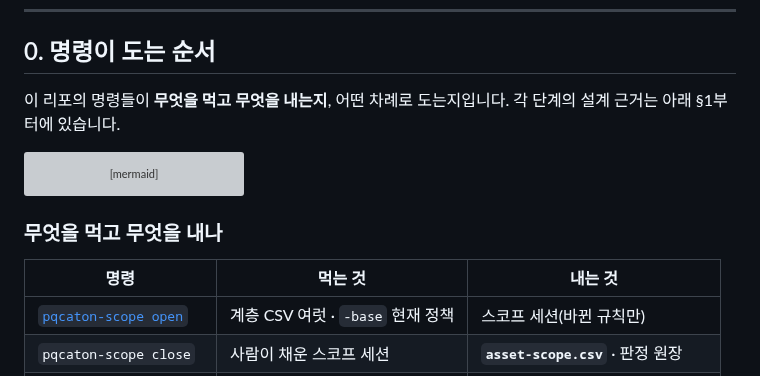
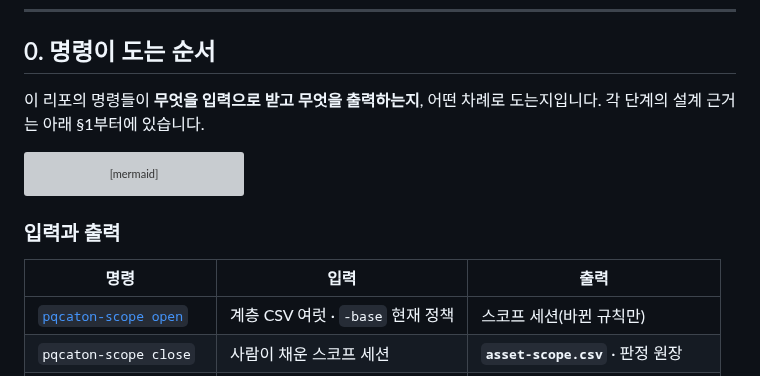
Before and after one commit to sntsoftgit/pqcaton, a Markdown page: docs/design.md, the part around the change. Rendered like a GitHub page; grey boxes are pictures that could not be loaded.

Commit message:
입력·출력을 그 말로 쓴다
「무엇을 먹고 무엇을 내나」는 한국어가 아니다. 입력·출력이라고 쓰면 될 것을 비틀었다.

다만 「-addr 이 안 먹는다」(적용된다·통한다)는 한국어 관용이라 그대로 둔다 - 같은 글자지만
다른 뜻이다.

````diff
--- a/docs/design.md
+++ b/docs/design.md
@@ -15,8 +15,8 @@ pqcota는 관측한 사실만 냅니다 — 무엇이 위험한지, 무엇을
 
 ## 0. 명령이 도는 순서
 
-이 리포의 명령들이 **무엇을 먹고 무엇을 내는지**, 어떤 차례로 도는지입니다. 각 단계의 설계
-근거는 아래 §1부터에 있습니다.
+이 리포의 명령들이 **무엇을 입력으로 받고 무엇을 출력하는지**, 어떤 차례로 도는지입니다.
+각 단계의 설계 근거는 아래 §1부터에 있습니다.
 
 ```mermaid
 flowchart TB
@@ -45,9 +45,9 @@ flowchart TB
   FIN -->|"judgments.jsonl"| LED["판정 원장<br/>append-only"]
 ```
 
-### 무엇을 먹고 무엇을 내나
+### 입력과 출력
 
-| 명령 | 먹는 것 | 내는 것 |
+| 명령 | 입력 | 출력 |
 |---|---|---|
 | [`pqcaton-scope open`](../inventory/cmd/pqcaton-scope) | 계층 CSV 여럿 · `-base` 현재 정책 | 스코프 세션(바뀐 규칙만) |
 | `pqcaton-scope close` | 사람이 채운 스코프 세션 | **`asset-scope.csv`** · 판정 원장 |
````
